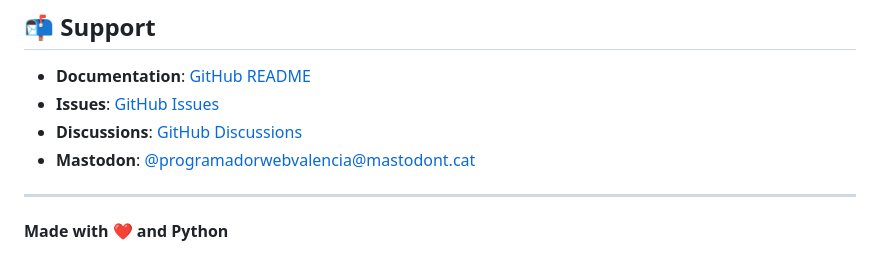
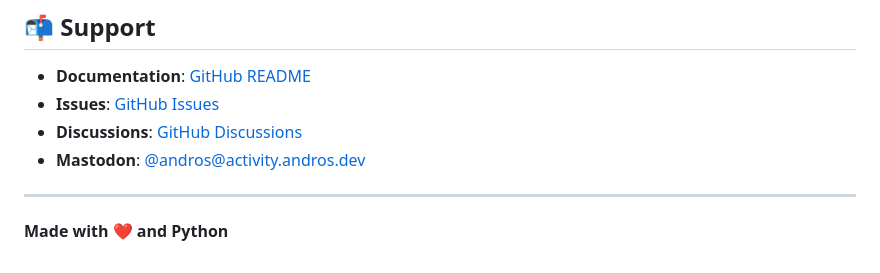
Before and after one commit to Django-LiveView/liveview, a Markdown page: README.md, the part around the change. Drawn GitHub-style.

Commit message:
docs: update Mastodon contact to @andros@activity.andros.dev

```diff
--- a/README.md
+++ b/README.md
@@ -1222,7 +1222,7 @@ Inspired by:
 - **Documentation**: [GitHub README](https://github.com/tanrax/django-liveview#readme)
 - **Issues**: [GitHub Issues](https://github.com/tanrax/django-liveview/issues)
 - **Discussions**: [GitHub Discussions](https://github.com/tanrax/django-liveview/discussions)
-- **Mastodon**: [@programadorwebvalencia@mastodont.cat](https://mastodont.cat/@programadorwebvalencia)
+- **Mastodon**: [@andros@activity.andros.dev](https://activity.andros.dev/@andros)
 
 ---
 
```
